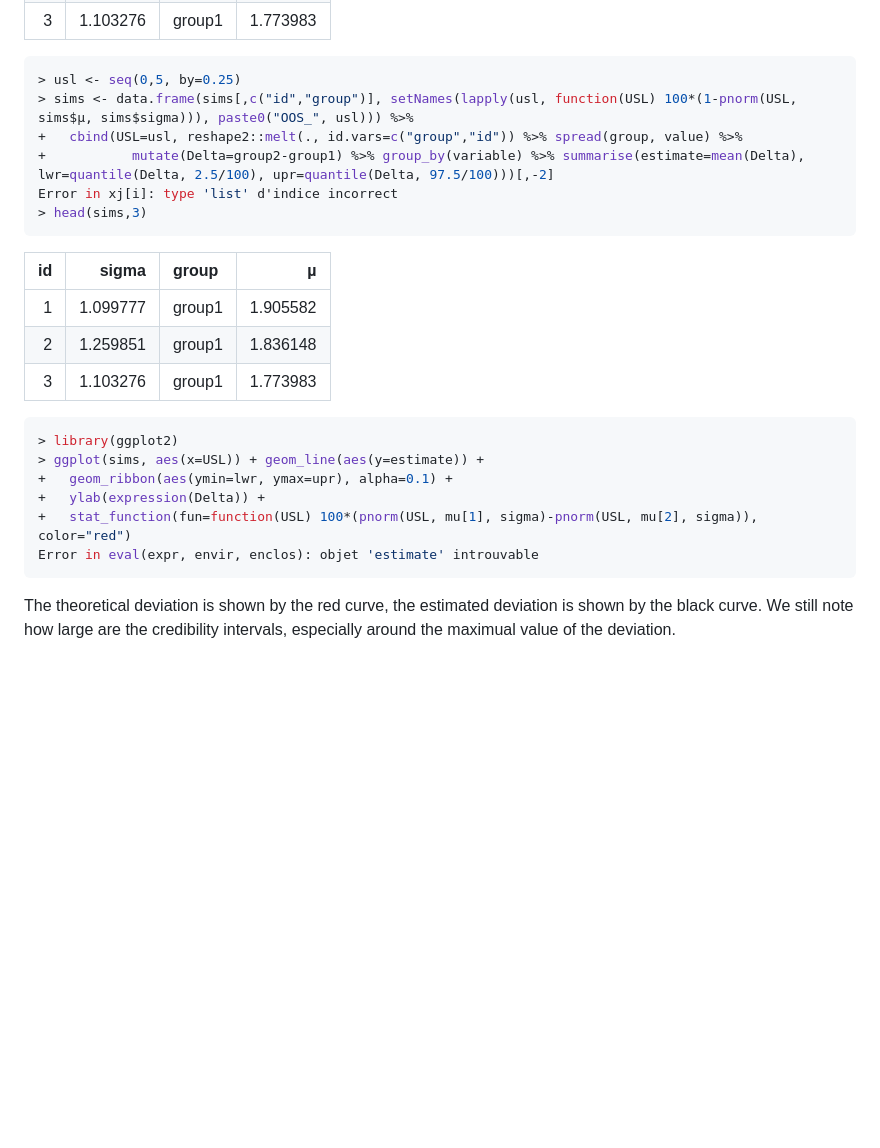
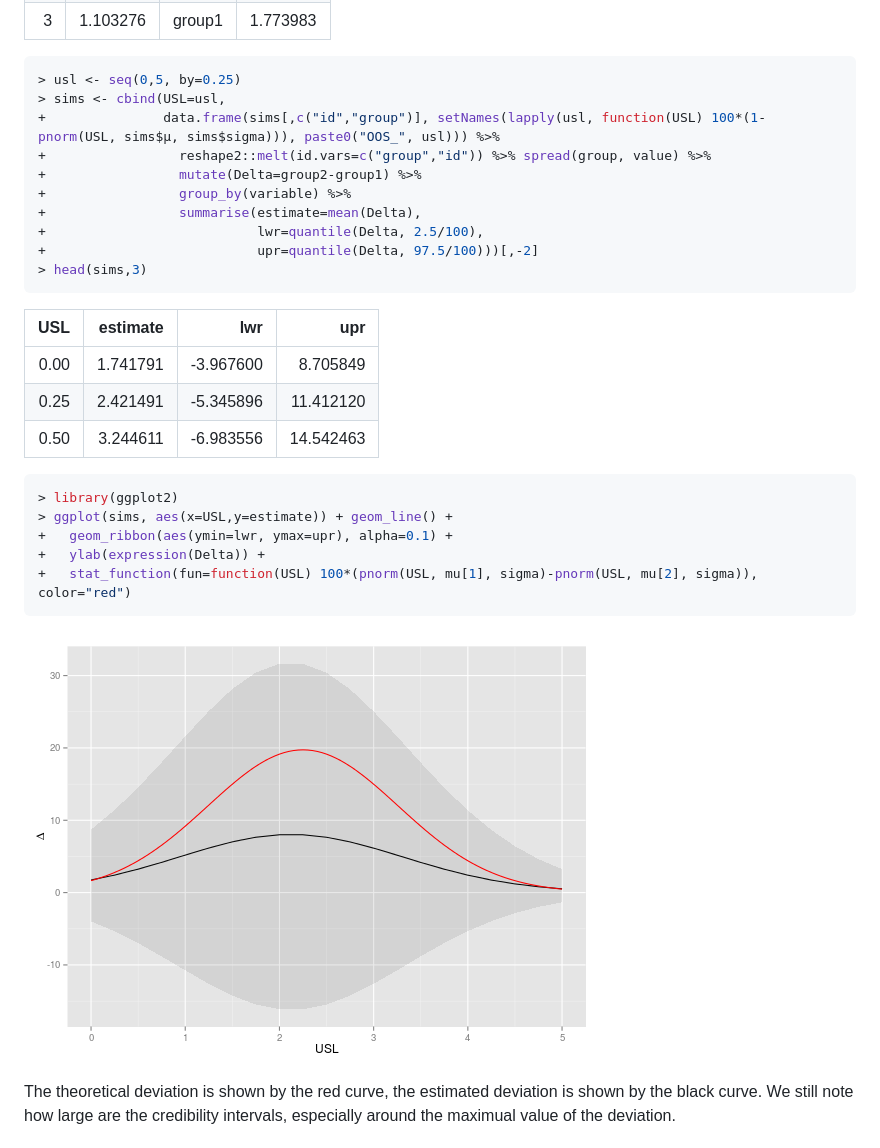
Before and after one commit to stla/stlapblog, a Markdown page: posts/EquivalenceExceedanceProbabilities.md, the part around the change printed below. Rendered like a GitHub page; pictures changed too: posts/assets/fig/Eep-interval_dev_vs_usl-1.png; blank space fills up the shorter version.

Commit message:
update EEP

````diff
--- a/posts/EquivalenceExceedanceProbabilities.md
+++ b/posts/EquivalenceExceedanceProbabilities.md
@@ -265,31 +263,36 @@ Now we calculate and plot the estimate of $\Delta$ and its credibility interval
 
 ```r
 > usl <- seq(0,5, by=0.25)
-> sims <- data.frame(sims[,c("id","group")], setNames(lapply(usl, function(USL) 100*(1-pnorm(USL, sims$µ, sims$sigma))), paste0("OOS_", usl))) %>%
-+   cbind(USL=usl, reshape2::melt(., id.vars=c("group","id")) %>% spread(group, value) %>%
-+           mutate(Delta=group2-group1) %>% group_by(variable) %>% summarise(estimate=mean(Delta), lwr=quantile(Delta, 2.5/100), upr=quantile(Delta, 97.5/100)))[,-2]
-Error in xj[i]: type 'list' d'indice incorrect
+> sims <- cbind(USL=usl,
++               data.frame(sims[,c("id","group")], setNames(lapply(usl, function(USL) 100*(1-pnorm(USL, sims$µ, sims$sigma))), paste0("OOS_", usl))) %>%
++                 reshape2::melt(id.vars=c("group","id")) %>% spread(group, value) %>%
++                 mutate(Delta=group2-group1) %>%
++                 group_by(variable) %>%
++                 summarise(estimate=mean(Delta),
++                           lwr=quantile(Delta, 2.5/100),
++                           upr=quantile(Delta, 97.5/100)))[,-2]
 > head(sims,3)
 ```
 
 
 
-| id|    sigma|group  |        µ|
-|--:|--------:|:------|--------:|
-|  1| 1.099777|group1 | 1.905582|
-|  2| 1.259851|group1 | 1.836148|
-|  3| 1.103276|group1 | 1.773983|
+|  USL| estimate|       lwr|       upr|
+|----:|--------:|---------:|---------:|
+| 0.00| 1.741791| -3.967600|  8.705849|
+| 0.25| 2.421491| -5.345896| 11.412120|
+| 0.50| 3.244611| -6.983556| 14.542463|
 
 
 
 ```r
 > library(ggplot2)
-> ggplot(sims, aes(x=USL)) + geom_line(aes(y=estimate)) +
+> ggplot(sims, aes(x=USL,y=estimate)) + geom_line() +
 +   geom_ribbon(aes(ymin=lwr, ymax=upr), alpha=0.1) +
 +   ylab(expression(Delta)) +
 +   stat_function(fun=function(USL) 100*(pnorm(USL, mu[1], sigma)-pnorm(USL, mu[2], sigma)), color="red")
-Error in eval(expr, envir, enclos): objet 'estimate' introuvable
 ```
+
+![plot of chunk interval_dev_vs_usl](assets/fig/Eep-interval_dev_vs_usl-1.png)
 
 The theoretical deviation is shown by the red curve, the estimated deviation is shown by the black curve. We still note how large are the credibility intervals, especially around the maximual value of the deviation.
 
````
Also changed, not shown: other parts of posts/EquivalenceExceedanceProbabilities.md (+5 -7 lines), posts/assets/fig/Eep-dev_vs_usl-1.png, posts/assets/fig/Eep-plot0-1.png, posts/assets/fig/Eep-plot1-1.png, posts/assets/fig/Eep-plot3-1.png, 2 other files.
